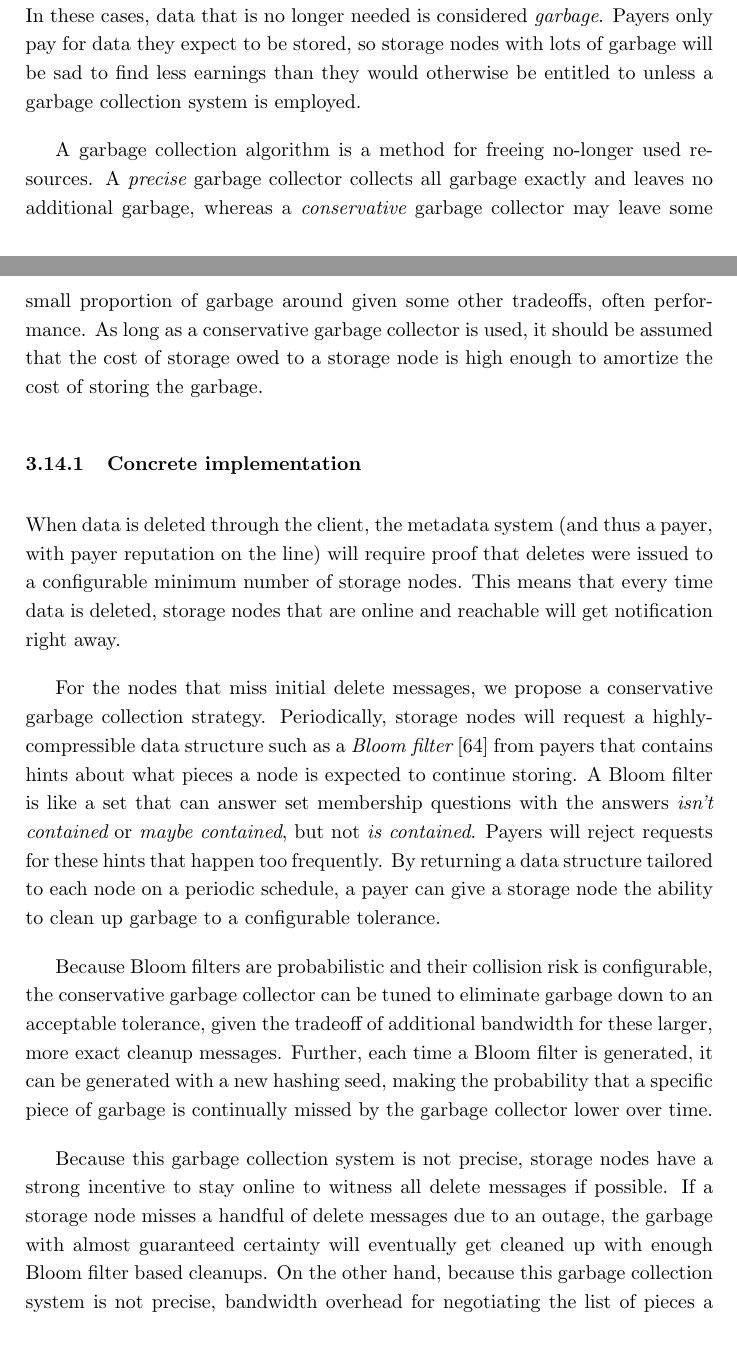
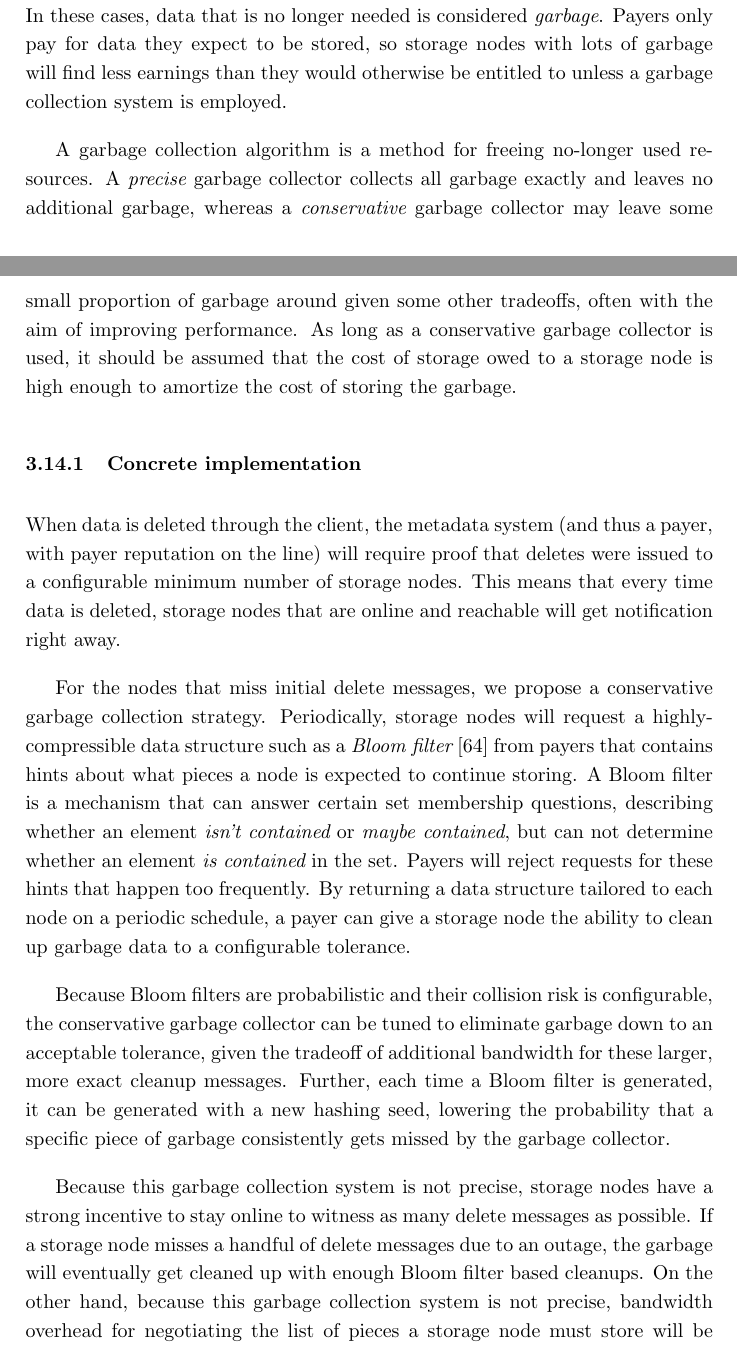
Before and after one commit to storj/whitepaper, a LaTeX paper (storj-whitepaper-v3.tex): two parts of pages 37 and 38 of 68, joined at a grey line, cut so that both start at the same text. Compiled offline with pdfLaTeX.

Commit message:
copy edited through all of Section 4.

```diff
--- a/storj-whitepaper-v3.tex
+++ b/storj-whitepaper-v3.tex
@@ -1635,14 +1635,15 @@ that they are no longer required to store that data. Unfortunately, sometimes
 storage nodes will be temporarily unavailable and delete messages will be
 missed. In these cases, data that is no longer needed is considered
 {\em garbage}. Payers only pay for data they expect to be stored, so storage
-nodes with lots of garbage will be sad to find less earnings than they would
+nodes with lots of garbage will find less earnings than they would
 otherwise be entitled to unless a garbage collection system is employed.
 
 A garbage collection algorithm is a method for freeing no-longer used resources.
 A {\em precise} garbage collector collects all garbage exactly and
 leaves no additional garbage, whereas a {\em conservative} garbage collector may
-leave some small proportion of garbage around given some other tradeoffs, often
-performance. As long as a conservative garbage collector is used, it should
+leave some small proportion of garbage around given some other tradeoffs,
+often with the aim of improving performance.
+As long as a conservative garbage collector is used, it should
 be assumed that the cost of storage owed to a storage node is high enough
 to amortize the cost of storing the garbage.
 
@@ -1659,26 +1660,28 @@ garbage collection strategy. Periodically, storage nodes will request
 a highly-compressible data structure such as a
 {\em Bloom filter} \cite{bloom-filter} from payers that contains hints about
 what pieces a node is expected to continue storing.
-A Bloom filter is like a set that can
-answer set membership questions with the answers {\em isn't contained} or
-{\em maybe contained}, but not {\em is contained}. Payers will reject
+A Bloom filter is a mechanism that can
+answer certain set membership questions, describing whether an element
+{\em isn't contained} or
+{\em maybe contained}, but can not determine whether an element
+{\em is contained} in the set.
+Payers will reject
 requests for these hints that happen too frequently. By returning a data
 structure tailored to each node on a periodic schedule, a payer can give a
-storage node the ability to clean up garbage to a configurable tolerance.
+storage node the ability to clean up garbage data to a configurable tolerance.
 
 Because Bloom filters are probabilistic and their collision risk is
 configurable, the conservative garbage collector can be tuned to eliminate
 garbage down to an acceptable tolerance, given the tradeoff of additional
 bandwidth for these larger, more exact cleanup messages. Further, each time a
-Bloom filter is generated, it can be generated with a new hashing seed, making
-the probability that a specific piece of garbage is continually missed by the
-garbage collector lower over time.
+Bloom filter is generated, it can be generated with a new hashing seed, lowering
+the probability that a specific piece of garbage consistently gets
+missed by the garbage collector.
 
 Because this garbage collection system is not precise, storage nodes have a
-strong incentive to stay online to witness all delete messages if possible.
+strong incentive to stay online to witness as many delete messages as possible.
 If a storage node misses a handful of delete messages due to an outage, the
-garbage with almost guaranteed certainty will eventually get cleaned up with
-enough Bloom filter based cleanups.
+garbage will eventually get cleaned up with enough Bloom filter based cleanups.
 On the other hand, because this garbage collection system is not precise,
 bandwidth overhead for negotiating the list of pieces a storage node must store
 will be efficient and small.
```
Also changed, not shown: storj-whitepaper-v3.pdf.
